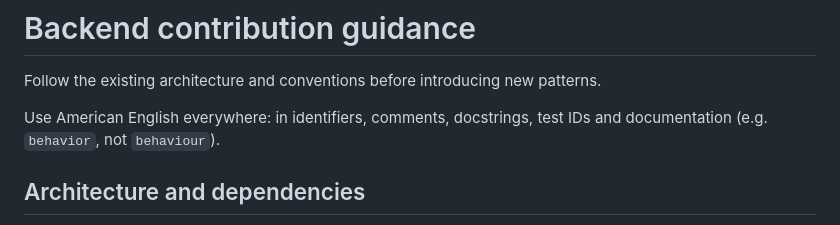
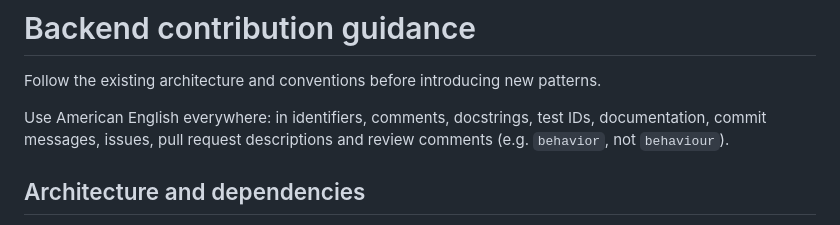
Before and after one commit to TechStreamConference/test-conf-website, a Markdown page: backend/AGENTS.md, the part around the change. Drawn GitHub-style.

Commit message:
chore: use American English in GitHub texts as well
Co-Authored-By: Claude Opus 5.5 <noreply@anthropic.com>

```diff
--- a/backend/AGENTS.md
+++ b/backend/AGENTS.md
@@ -2,7 +2,7 @@
 
 Follow the existing architecture and conventions before introducing new patterns.
 
-Use American English everywhere: in identifiers, comments, docstrings, test IDs and documentation (e.g. `behavior`, not `behaviour`).
+Use American English everywhere: in identifiers, comments, docstrings, test IDs, documentation, commit messages, issues, pull request descriptions and review comments (e.g. `behavior`, not `behaviour`).
 
 ## Architecture and dependencies
 
```
